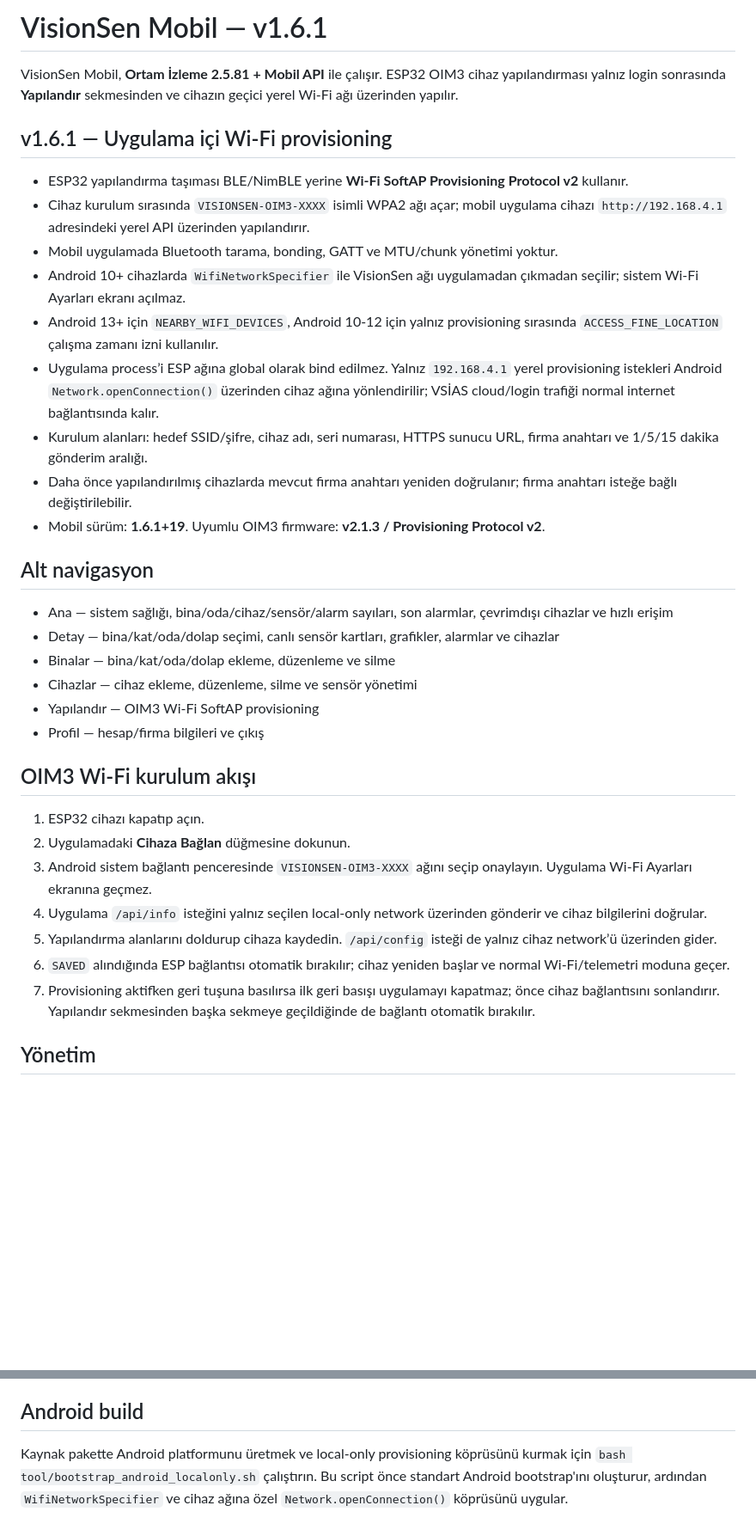
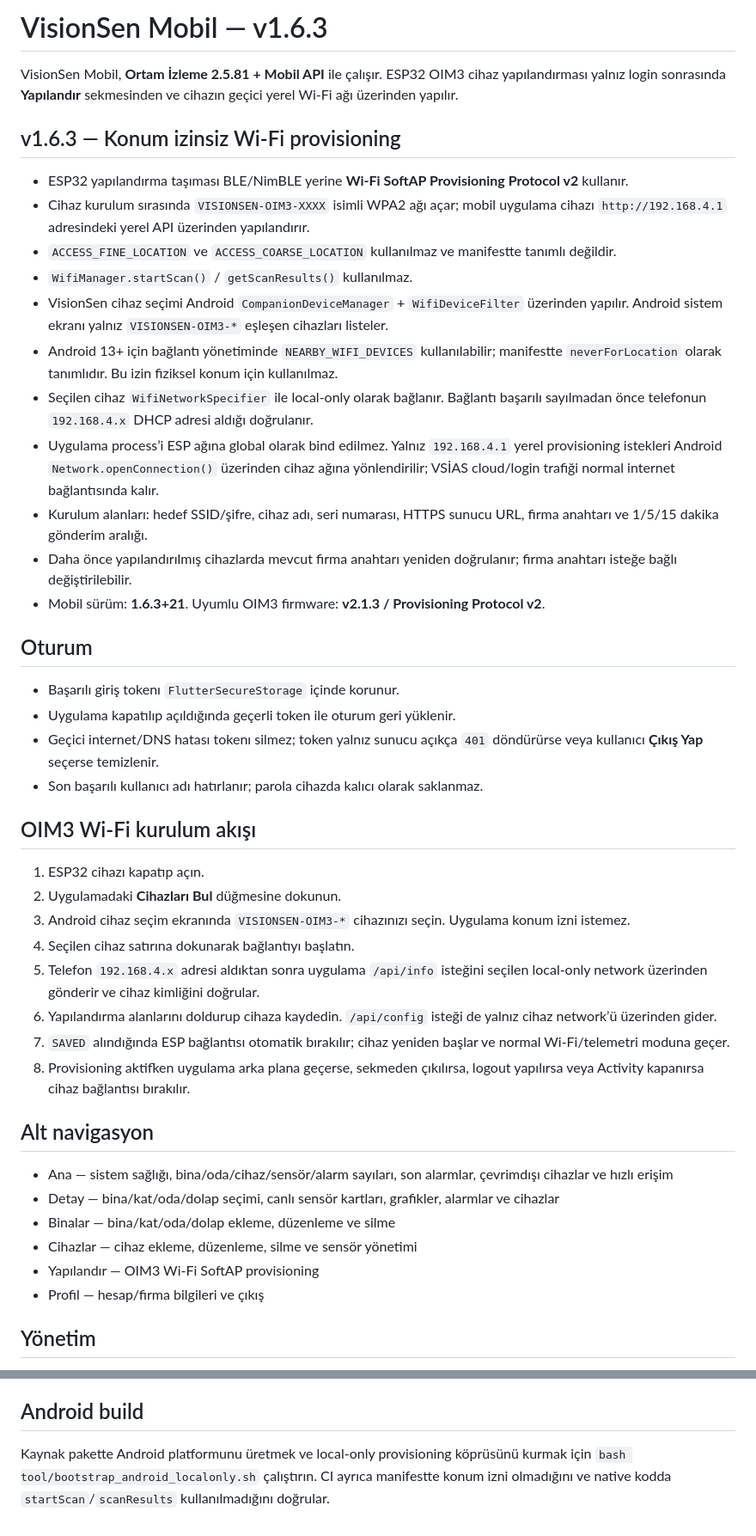
Before and after one commit to vssensor-eng/vision_sen_app, a Markdown page: README.md, 2 parts joined by grey strips. Shown at 86% size. GitHub-like rendering; blank space fills up the shorter version.

Commit message:
Document no-location provisioning architecture

```diff
--- a/README.md
+++ b/README.md
@@ -1,17 +1,35 @@
-# VisionSen Mobil — v1.6.1
+# VisionSen Mobil — v1.6.3
 
 VisionSen Mobil, **Ortam İzleme 2.5.81 + Mobil API** ile çalışır. ESP32 OIM3 cihaz yapılandırması yalnız login sonrasında **Yapılandır** sekmesinden ve cihazın geçici yerel Wi-Fi ağı üzerinden yapılır.
 
-## v1.6.1 — Uygulama içi Wi-Fi provisioning
+## v1.6.3 — Konum izinsiz Wi-Fi provisioning
 - ESP32 yapılandırma taşıması BLE/NimBLE yerine **Wi-Fi SoftAP Provisioning Protocol v2** kullanır.
 - Cihaz kurulum sırasında `VISIONSEN-OIM3-XXXX` isimli WPA2 ağı açar; mobil uygulama cihazı `http://192.168.4.1` adresindeki yerel API üzerinden yapılandırır.
-- Mobil uygulamada Bluetooth tarama, bonding, GATT ve MTU/chunk yönetimi yoktur.
-- Android 10+ cihazlarda `WifiNetworkSpecifier` ile VisionSen ağı uygulamadan çıkmadan seçilir; sistem Wi-Fi Ayarları ekranı açılmaz.
-- Android 13+ için `NEARBY_WIFI_DEVICES`, Android 10-12 için yalnız provisioning sırasında `ACCESS_FINE_LOCATION` çalışma zamanı izni kullanılır.
+- `ACCESS_FINE_LOCATION` ve `ACCESS_COARSE_LOCATION` kullanılmaz ve manifestte tanımlı değildir.
+- `WifiManager.startScan()` / `getScanResults()` kullanılmaz.
+- VisionSen cihaz seçimi Android `CompanionDeviceManager` + `WifiDeviceFilter` üzerinden yapılır. Android sistem ekranı yalnız `VISIONSEN-OIM3-*` eşleşen cihazları listeler.
+- Android 13+ için bağlantı yönetiminde `NEARBY_WIFI_DEVICES` kullanılabilir; manifestte `neverForLocation` olarak tanımlıdır. Bu izin fiziksel konum için kullanılmaz.
+- Seçilen cihaz `WifiNetworkSpecifier` ile local-only olarak bağlanır. Bağlantı başarılı sayılmadan önce telefonun `192.168.4.x` DHCP adresi aldığı doğrulanır.
 - Uygulama process’i ESP ağına global olarak bind edilmez. Yalnız `192.168.4.1` yerel provisioning istekleri Android `Network.openConnection()` üzerinden cihaz ağına yönlendirilir; VSİAS cloud/login trafiği normal internet bağlantısında kalır.
 - Kurulum alanları: hedef SSID/şifre, cihaz adı, seri numarası, HTTPS sunucu URL, firma anahtarı ve 1/5/15 dakika gönderim aralığı.
 - Daha önce yapılandırılmış cihazlarda mevcut firma anahtarı yeniden doğrulanır; firma anahtarı isteğe bağlı değiştirilebilir.
-- Mobil sürüm: **1.6.1+19**. Uyumlu OIM3 firmware: **v2.1.3 / Provisioning Protocol v2**.
+- Mobil sürüm: **1.6.3+21**. Uyumlu OIM3 firmware: **v2.1.3 / Provisioning Protocol v2**.
+
+## Oturum
+- Başarılı giriş tokenı `FlutterSecureStorage` içinde korunur.
+- Uygulama kapatılıp açıldığında geçerli token ile oturum geri yüklenir.
+- Geçici internet/DNS hatası tokenı silmez; token yalnız sunucu açıkça `401` döndürürse veya kullanıcı **Çıkış Yap** seçerse temizlenir.
+- Son başarılı kullanıcı adı hatırlanır; parola cihazda kalıcı olarak saklanmaz.
+
+## OIM3 Wi-Fi kurulum akışı
+1. ESP32 cihazı kapatıp açın.
+2. Uygulamadaki **Cihazları Bul** düğmesine dokunun.
+3. Android cihaz seçim ekranında `VISIONSEN-OIM3-*` cihazınızı seçin. Uygulama konum izni istemez.
+4. Seçilen cihaz satırına dokunarak bağlantıyı başlatın.
+5. Telefon `192.168.4.x` adresi aldıktan sonra uygulama `/api/info` isteğini seçilen local-only network üzerinden gönderir ve cihaz kimliğini doğrular.
+6. Yapılandırma alanlarını doldurup cihaza kaydedin. `/api/config` isteği de yalnız cihaz network’ü üzerinden gider.
+7. `SAVED` alındığında ESP bağlantısı otomatik bırakılır; cihaz yeniden başlar ve normal Wi-Fi/telemetri moduna geçer.
+8. Provisioning aktifken uygulama arka plana geçerse, sekmeden çıkılırsa, logout yapılırsa veya Activity kapanırsa cihaz bağlantısı bırakılır.
 
 ## Alt navigasyon
 - Ana — sistem sağlığı, bina/oda/cihaz/sensör/alarm sayıları, son alarmlar, çevrimdışı cihazlar ve hızlı erişim
@@ -20,15 +38,6 @@ VisionSen Mobil, **Ortam İzleme 2.5.81 + Mobil API** ile çalışır. ESP32 OIM
 - Cihazlar — cihaz ekleme, düzenleme, silme ve sensör yönetimi
 - Yapılandır — OIM3 Wi-Fi SoftAP provisioning
 - Profil — hesap/firma bilgileri ve çıkış
-
-## OIM3 Wi-Fi kurulum akışı
-1. ESP32 cihazı kapatıp açın.
-2. Uygulamadaki **Cihaza Bağlan** düğmesine dokunun.
-3. Android sistem bağlantı penceresinde `VISIONSEN-OIM3-XXXX` ağını seçip onaylayın. Uygulama Wi-Fi Ayarları ekranına geçmez.
-4. Uygulama `/api/info` isteğini yalnız seçilen local-only network üzerinden gönderir ve cihaz bilgilerini doğrular.
-5. Yapılandırma alanlarını doldurup cihaza kaydedin. `/api/config` isteği de yalnız cihaz network’ü üzerinden gider.
-6. `SAVED` alındığında ESP bağlantısı otomatik bırakılır; cihaz yeniden başlar ve normal Wi-Fi/telemetri moduna geçer.
-7. Provisioning aktifken geri tuşuna basılırsa ilk geri basışı uygulamayı kapatmaz; önce cihaz bağlantısını sonlandırır. Yapılandır sekmesinden başka sekmeye geçildiğinde de bağlantı otomatik bırakılır.
 
 ## Yönetim
 Firma yöneticisi mobil uygulamadan bina, kat, oda, dolap, cihaz ve sensör oluşturabilir/düzenleyebilir/silebilir. Sensörler veri modelinde **cihaza bağlıdır**; cihaz oda veya dolaba atanır. İzleme personeli salt okunur erişim kullanır.
@@ -42,4 +51,4 @@ Sensöre dokunulduğunda 1 saat, 6 saat, 24 saat, 7 gün, 30 gün ve 90 gün ara
 Mobil CRUD uçları yalnız HTTPS + geçerli Bearer token + manager rolünde çalışır. OIM3 provisioning API ise yalnız cihazın geçici yerel SoftAP ağı içindeki `192.168.4.1` adresinde HTTP kullanır; bulut/sunucu URL doğrulaması HTTPS zorunludur.
 
 ## Android build
-Kaynak pakette Android platformunu üretmek ve local-only provisioning köprüsünü kurmak için `bash tool/bootstrap_android_localonly.sh` çalıştırın. Bu script önce standart Android bootstrap'ını oluşturur, ardından `WifiNetworkSpecifier` ve cihaz ağına özel `Network.openConnection()` köprüsünü uygular.
+Kaynak pakette Android platformunu üretmek ve local-only provisioning köprüsünü kurmak için `bash tool/bootstrap_android_localonly.sh` çalıştırın. CI ayrıca manifestte konum izni olmadığını ve native kodda `startScan`/`scanResults` kullanılmadığını doğrular.
```
